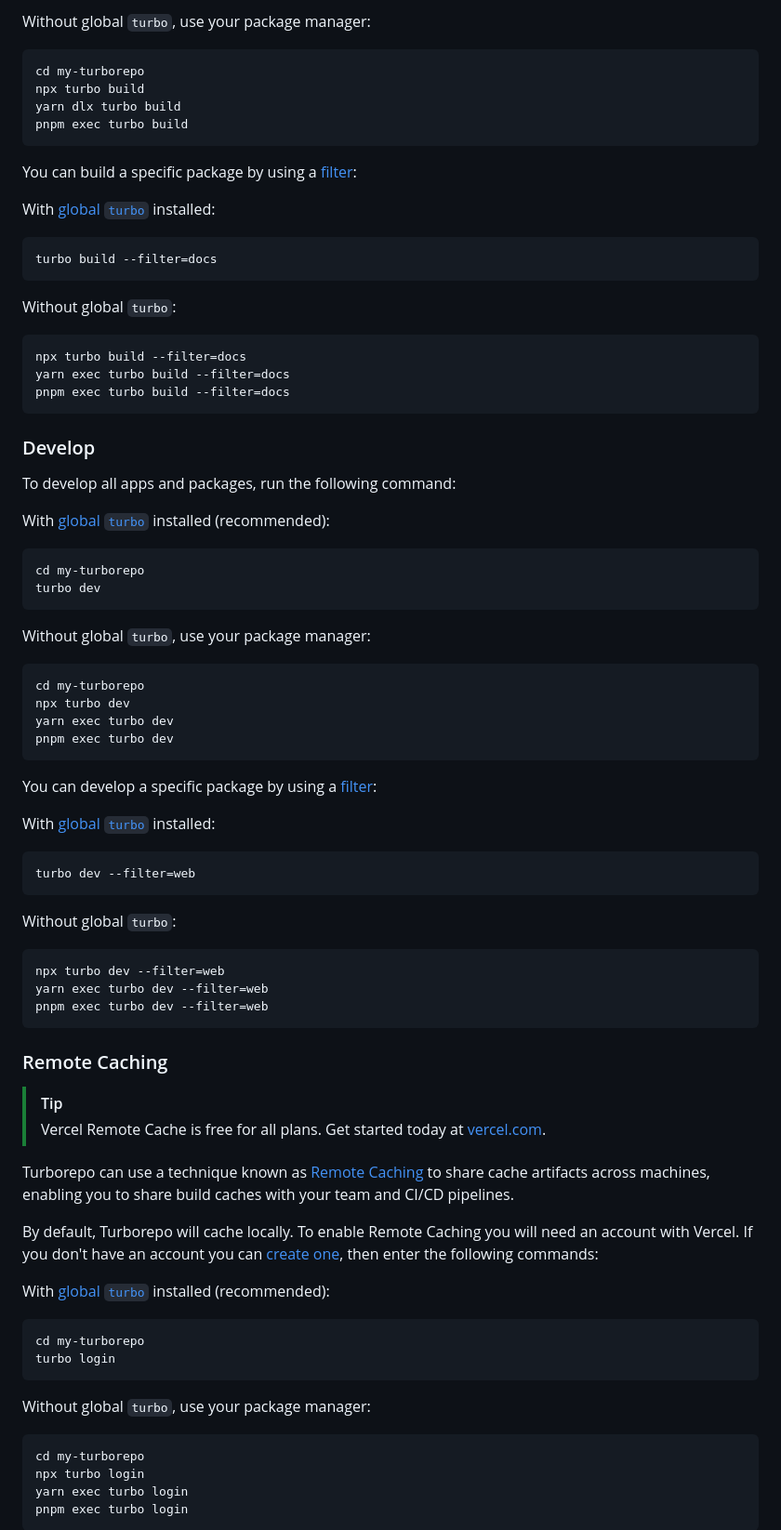
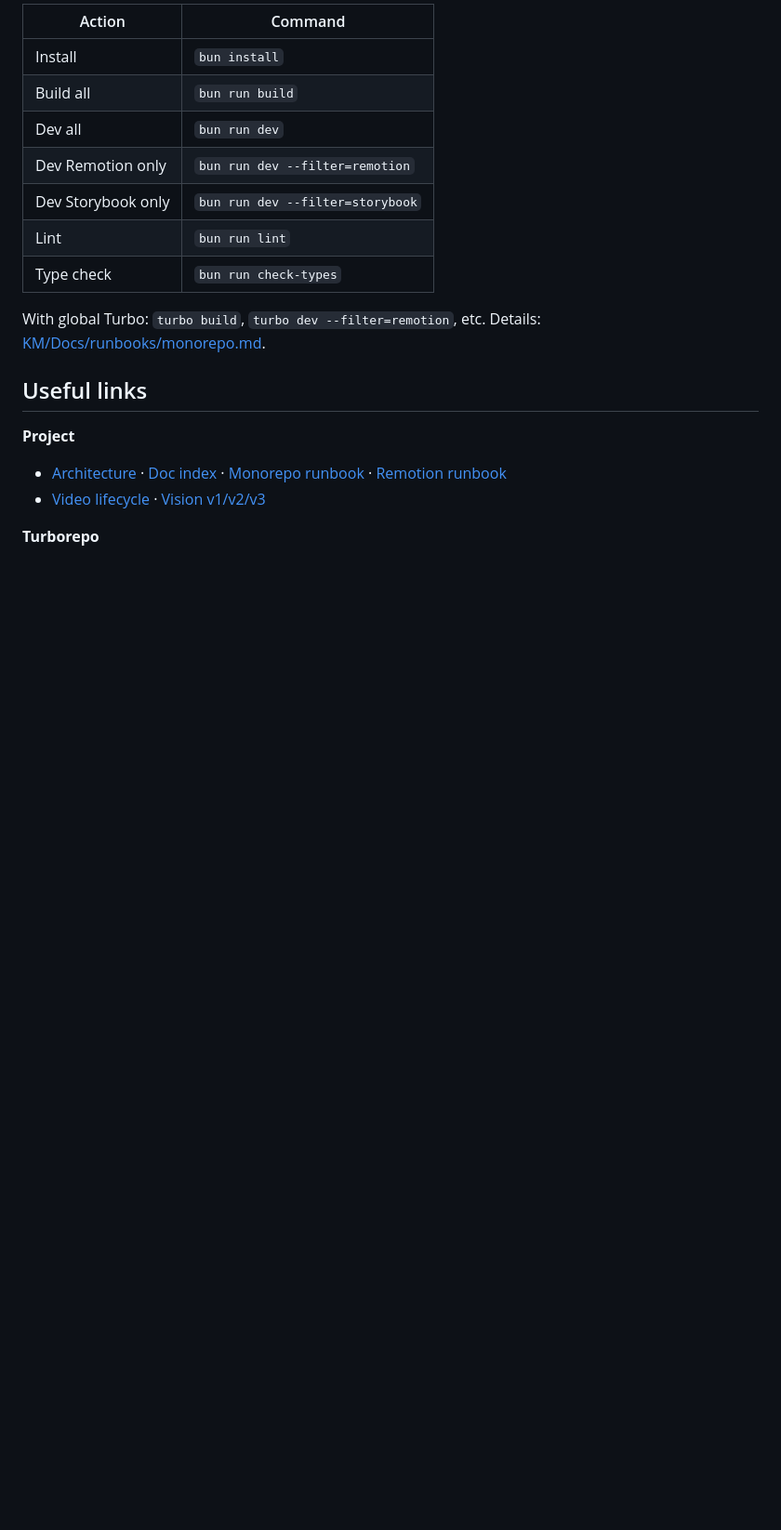
Before and after one commit to TheHackingProject/Video-AI, a Markdown page: README.md, the part around one of its changes. Shown at 93% size. GitHub-like rendering; blank space fills up the shorter version.

````diff
--- a/README.md
+++ b/README.md
@@ -59,87 +65,22 @@ turbo build
 
-Without global `turbo`, use your package manager:
+| Action | Command |
+|--------|---------|
+| Install | `bun install` |
+| Build all | `bun run build` |
+| Dev all | `bun run dev` |
+| Dev Remotion only | `bun run dev --filter=remotion` |
+| Dev Storybook only | `bun run dev --filter=storybook` |
+| Lint | `bun run lint` |
+| Type check | `bun run check-types` |
 
-```sh
-cd my-turborepo
-npx turbo build
-yarn dlx turbo build
-pnpm exec turbo build
-```
+With global Turbo: `turbo build`, `turbo dev --filter=remotion`, etc. Details: [KM/Docs/runbooks/monorepo.md](KM/Docs/runbooks/monorepo.md).
 
-You can build a specific package by using a [filter](https://turborepo.dev/docs/crafting-your-repository/running-tasks#using-filters):
+## Useful links
 
-With [global `turbo`](https://turborepo.dev/docs/getting-started/installation#global-installation) installed:
+**Project**
 
-```sh
-turbo build --filter=docs
-```
+- [Architecture](KM/Docs/00-architecture.md) · [Doc index](KM/Docs/01-index.md) · [Monorepo runbook](KM/Docs/runbooks/monorepo.md) · [Remotion runbook](KM/Docs/runbooks/remotion.md)
+- [Video lifecycle](KM/Docs/reference/video-lifecycle.md) · [Vision v1/v2/v3](KM/Docs/explanation/video-ai-vision.md)
 
-Without global `turbo`:
+**Turborepo**
 
-```sh
-npx turbo build --filter=docs
-yarn exec turbo build --filter=docs
-pnpm exec turbo build --filter=docs
-```
-
-### Develop
-
-To develop all apps and packages, run the following command:
-
-With [global `turbo`](https://turborepo.dev/docs/getting-started/installation#global-installation) installed (recommended):
-
-```sh
-cd my-turborepo
-turbo dev
-```
-
-Without global `turbo`, use your package manager:
-
-```sh
-cd my-turborepo
-npx turbo dev
-yarn exec turbo dev
-pnpm exec turbo dev
-```
-
-You can develop a specific package by using a [filter](https://turborepo.dev/docs/crafting-your-repository/running-tasks#using-filters):
-
-With [global `turbo`](https://turborepo.dev/docs/getting-started/installation#global-installation) installed:
-
-```sh
-turbo dev --filter=web
-```
-
-Without global `turbo`:
-
-```sh
-npx turbo dev --filter=web
-yarn exec turbo dev --filter=web
-pnpm exec turbo dev --filter=web
-```
-
-### Remote Caching
-
-> [!TIP]
-> Vercel Remote Cache is free for all plans. Get started today at [vercel.com](https://vercel.com/signup?utm_source=remote-cache-sdk&utm_campaign=free_remote_cache).
-
-Turborepo can use a technique known as [Remote Caching](https://turborepo.dev/docs/core-concepts/remote-caching) to share cache artifacts across machines, enabling you to share build caches with your team and CI/CD pipelines.
-
-By default, Turborepo will cache locally. To enable Remote Caching you will need an account with Vercel. If you don't have an account you can [create one](https://vercel.com/signup?utm_source=turborepo-examples), then enter the following commands:
-
-With [global `turbo`](https://turborepo.dev/docs/getting-started/installation#global-installation) installed (recommended):
-
-```sh
-cd my-turborepo
-turbo login
-```
-
-Without global `turbo`, use your package manager:
-
-```sh
-cd my-turborepo
-npx turbo login
-yarn exec turbo login
-pnpm exec turbo login
-```
-
````
Also changed, not shown: other parts of README.md (+43 -64 lines).
